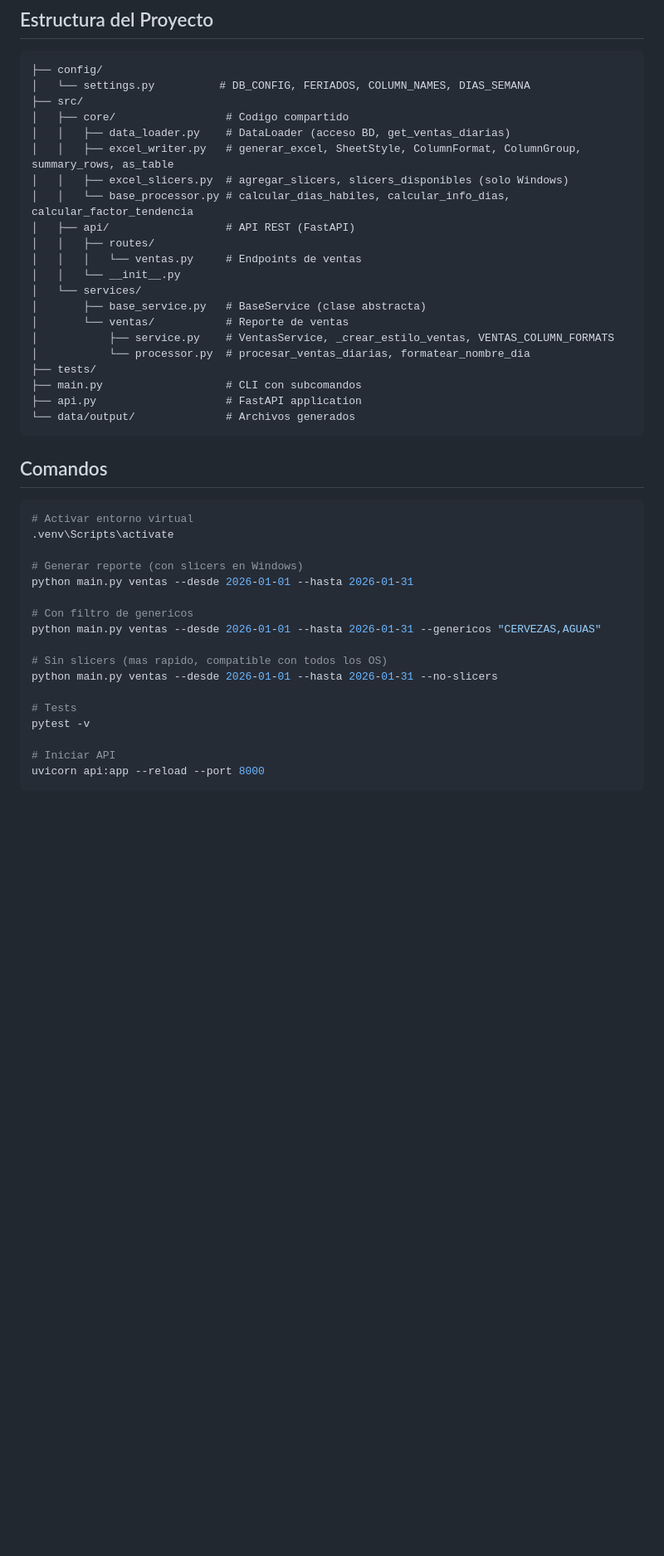
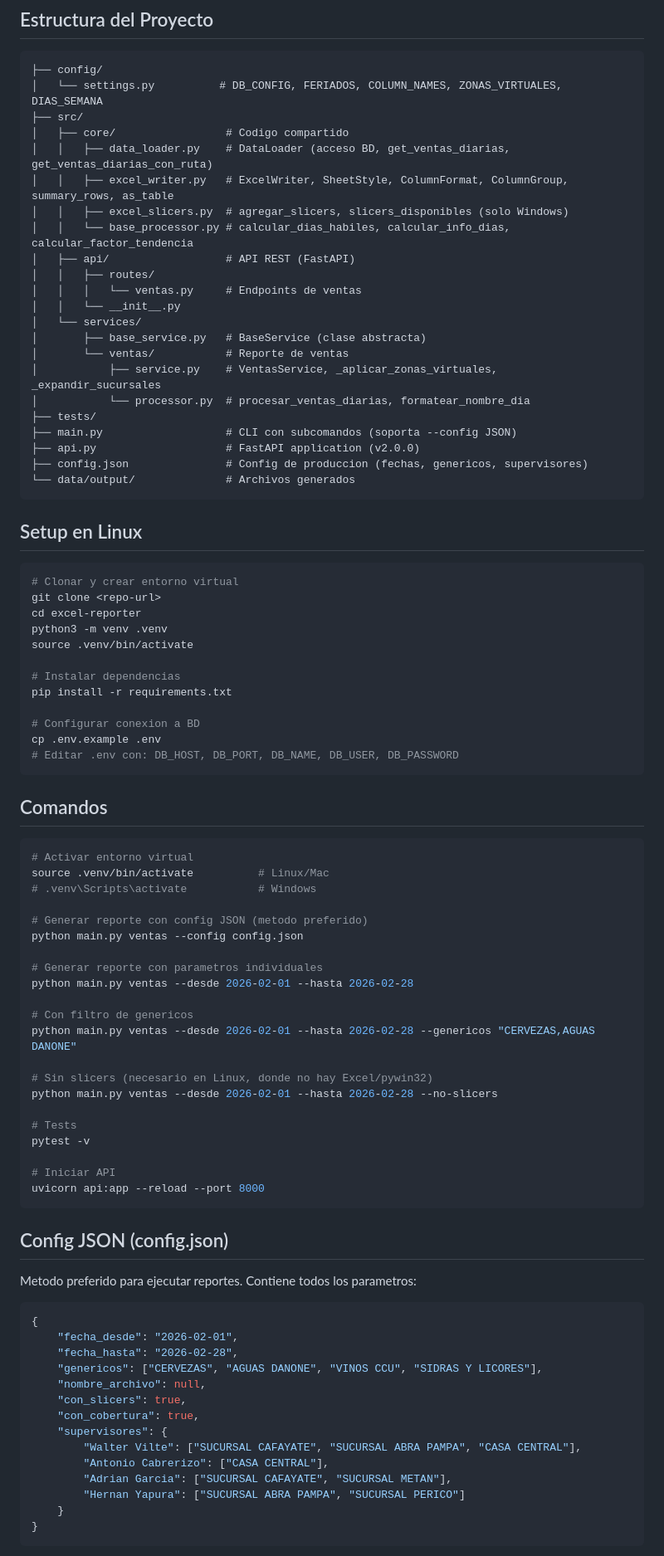
Before and after one commit to nahuel893/excel-reporter, a Markdown page: CLAUDE.md, the part around one of its changes. Shown at 83% size. Rendered like a GitHub page; blank space fills up the shorter version.

````diff
--- a/CLAUDE.md
+++ b/CLAUDE.md
@@ -16,11 +16,11 @@ Generador automatizado de reportes Excel desde Data Warehouse PostgreSQL (arquit
 
 ```
 ├── config/
-│   └── settings.py          # DB_CONFIG, FERIADOS, COLUMN_NAMES, DIAS_SEMANA
+│   └── settings.py          # DB_CONFIG, FERIADOS, COLUMN_NAMES, ZONAS_VIRTUALES, DIAS_SEMANA
 ├── src/
 │   ├── core/                 # Codigo compartido
-│   │   ├── data_loader.py    # DataLoader (acceso BD, get_ventas_diarias)
-│   │   ├── excel_writer.py   # generar_excel, SheetStyle, ColumnFormat, ColumnGroup, summary_rows, as_table
+│   │   ├── data_loader.py    # DataLoader (acceso BD, get_ventas_diarias, get_ventas_diarias_con_ruta)
+│   │   ├── excel_writer.py   # ExcelWriter, SheetStyle, ColumnFormat, ColumnGroup, summary_rows, as_table
 │   │   ├── excel_slicers.py  # agregar_slicers, slicers_disponibles (solo Windows)
 │   │   └── base_processor.py # calcular_dias_habiles, calcular_info_dias, calcular_factor_tendencia
 │   ├── api/                  # API REST (FastAPI)
@@ -30,28 +30,50 @@ Generador automatizado de reportes Excel desde Data Warehouse PostgreSQL (arquit
 │   └── services/
 │       ├── base_service.py   # BaseService (clase abstracta)
 │       └── ventas/           # Reporte de ventas
-│           ├── service.py    # VentasService, _crear_estilo_ventas, VENTAS_COLUMN_FORMATS
+│           ├── service.py    # VentasService, _aplicar_zonas_virtuales, _expandir_sucursales
 │           └── processor.py  # procesar_ventas_diarias, formatear_nombre_dia
 ├── tests/
-├── main.py                   # CLI con subcomandos
-├── api.py                    # FastAPI application
+├── main.py                   # CLI con subcomandos (soporta --config JSON)
+├── api.py                    # FastAPI application (v2.0.0)
+├── config.json               # Config de produccion (fechas, genericos, supervisores)
 └── data/output/              # Archivos generados
+```
+
+## Setup en Linux
+
+```bash
+# Clonar y crear entorno virtual
+git clone <repo-url>
+cd excel-reporter
+python3 -m venv .venv
+source .venv/bin/activate
+
+# Instalar dependencias
+pip install -r requirements.txt
+
+# Configurar conexion a BD
+cp .env.example .env
+# Editar .env con: DB_HOST, DB_PORT, DB_NAME, DB_USER, DB_PASSWORD
 ```
 
 ## Comandos
 
 ```bash
 # Activar entorno virtual
-.venv\Scripts\activate
+source .venv/bin/activate          # Linux/Mac
+# .venv\Scripts\activate           # Windows
 
-# Generar reporte (con slicers en Windows)
-python main.py ventas --desde 2026-01-01 --hasta 2026-01-31
+# Generar reporte con config JSON (metodo preferido)
+python main.py ventas --config config.json
+
+# Generar reporte con parametros individuales
+python main.py ventas --desde 2026-02-01 --hasta 2026-02-28
 
 # Con filtro de genericos
-python main.py ventas --desde 2026-01-01 --hasta 2026-01-31 --genericos "CERVEZAS,AGUAS"
+python main.py ventas --desde 2026-02-01 --hasta 2026-02-28 --genericos "CERVEZAS,AGUAS DANONE"
 
-# Sin slicers (mas rapido, compatible con todos los OS)
-python main.py ventas --desde 2026-01-01 --hasta 2026-01-31 --no-slicers
+# Sin slicers (necesario en Linux, donde no hay Excel/pywin32)
+python main.py ventas --desde 2026-02-01 --hasta 2026-02-28 --no-slicers
 
 # Tests
 pytest -v
@@ -60,3 +82,24 @@ pytest -v
 uvicorn api:app --reload --port 8000
 ```
 
+## Config JSON (config.json)
+
+Metodo preferido para ejecutar reportes. Contiene todos los parametros:
+
+```json
+{
+    "fecha_desde": "2026-02-01",
+    "fecha_hasta": "2026-02-28",
+    "genericos": ["CERVEZAS", "AGUAS DANONE", "VINOS CCU", "SIDRAS Y LICORES"],
+    "nombre_archivo": null,
+    "con_slicers": true,
+    "con_cobertura": true,
+    "supervisores": {
+        "Walter Vilte": ["SUCURSAL CAFAYATE", "SUCURSAL ABRA PAMPA", "CASA CENTRAL"],
+        "Antonio Cabrerizo": ["CASA CENTRAL"],
+        "Adrian Garcia": ["SUCURSAL CAFAYATE", "SUCURSAL METAN"],
+        "Hernan Yapura": ["SUCURSAL ABRA PAMPA", "SUCURSAL PERICO"]
+    }
+}
+```
+
````
Also changed, not shown: other parts of CLAUDE.md (+67 -97 lines).
